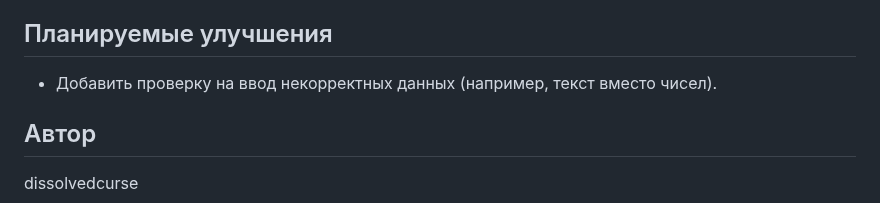
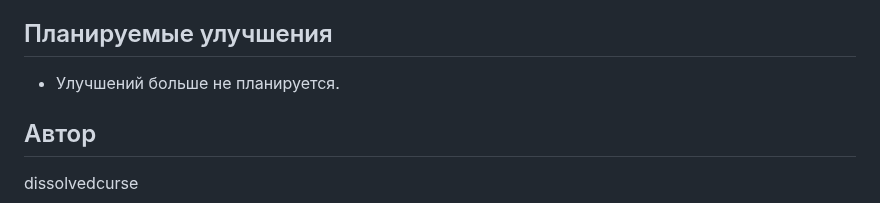
Before and after one commit to dissolvedcurse/Web-Calculator, a Markdown page: readme.md, the part around the change. Drawn GitHub-style.

```diff
--- a/readme.md
+++ b/readme.md
@@ -32,7 +32,7 @@
 
 ## Планируемые улучшения
 
-*   Добавить проверку на ввод некорректных данных (например, текст вместо чисел).
+*   Улучшений больше не планируется.
 
 ## Автор
 
```
